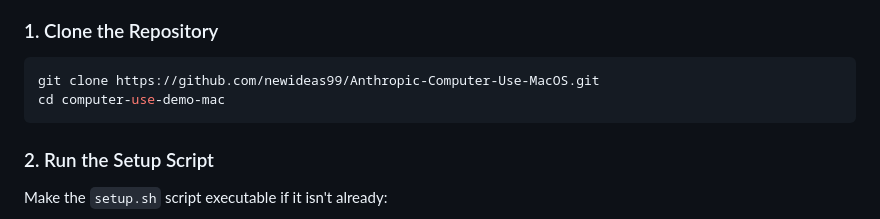
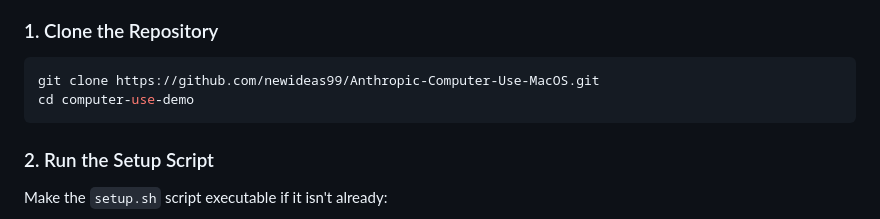
Before and after one commit to willer/Anthropic-Computer-Use-MacOS, a Markdown page: README.md, the part around the change. Rendered like a GitHub page.

````diff
--- a/README.md
+++ b/README.md
@@ -45,7 +45,7 @@ This demo showcases an AI assistant capable of controlling a computer through na
 
 ```bash
 git clone https://github.com/newideas99/Anthropic-Computer-Use-MacOS.git
-cd computer-use-demo-mac
+cd computer-use-demo
 ```
 
 ### 2. Run the Setup Script
````
